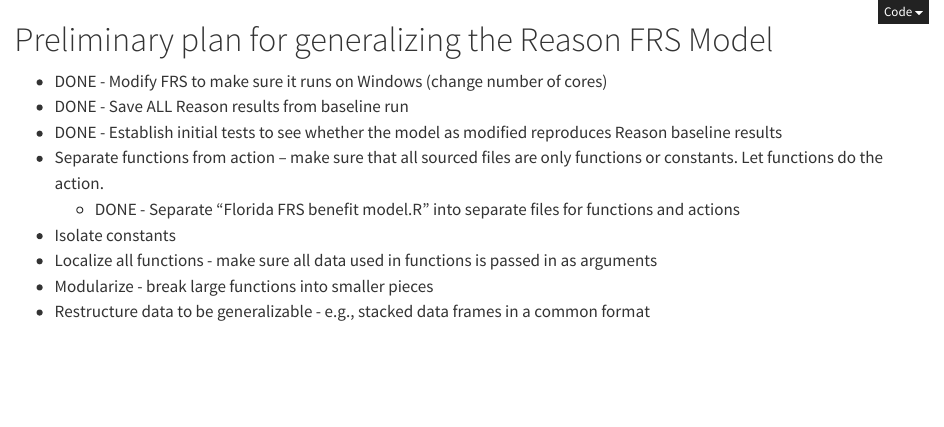
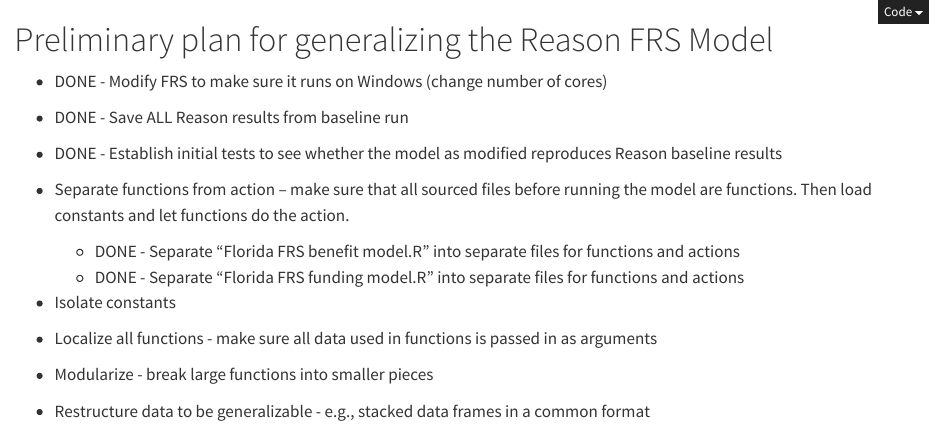
Before and after one commit to gchen3/Florida-FRS-main_generalizable, a Quarto document (web/plan.qmd): the page in a window 1100 px wide, from its top. Rendered offline with R 4.5, knitr and Pandoc in place of Quarto, with nearby package versions.

Commit message:
update plan status

```diff
--- a/web/plan.qmd
+++ b/web/plan.qmd
@@ -9,8 +9,10 @@ editor_options:
 -   DONE - Modify FRS to make sure it runs on Windows (change number of cores)
 -   DONE - Save ALL Reason results from baseline run
 -   DONE - Establish initial tests to see whether the model as modified reproduces Reason baseline results
--   Separate functions from action -- make sure that all sourced files are only functions or constants. Let functions do the action.
+
+-   Separate functions from action -- make sure that all sourced files before running the model are functions. Then load constants and let functions do the action.
     -   DONE - Separate "Florida FRS benefit model.R" into separate files for functions and actions
+    -   DONE - Separate "Florida FRS funding model.R" into separate files for functions and actions
 -   Isolate constants
 -   Localize all functions - make sure all data used in functions is passed in as arguments
 -   Modularize - break large functions into smaller pieces
```
